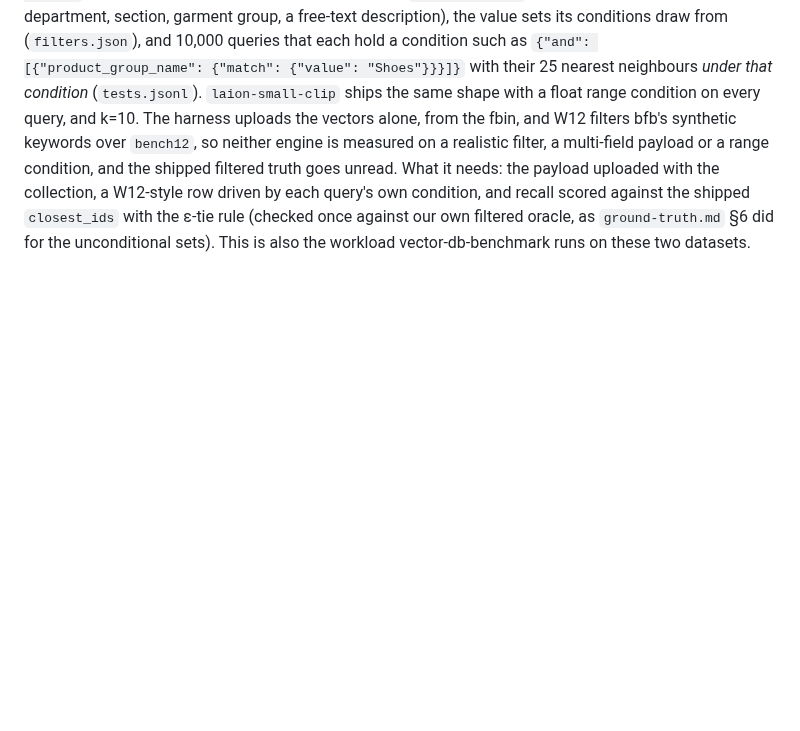
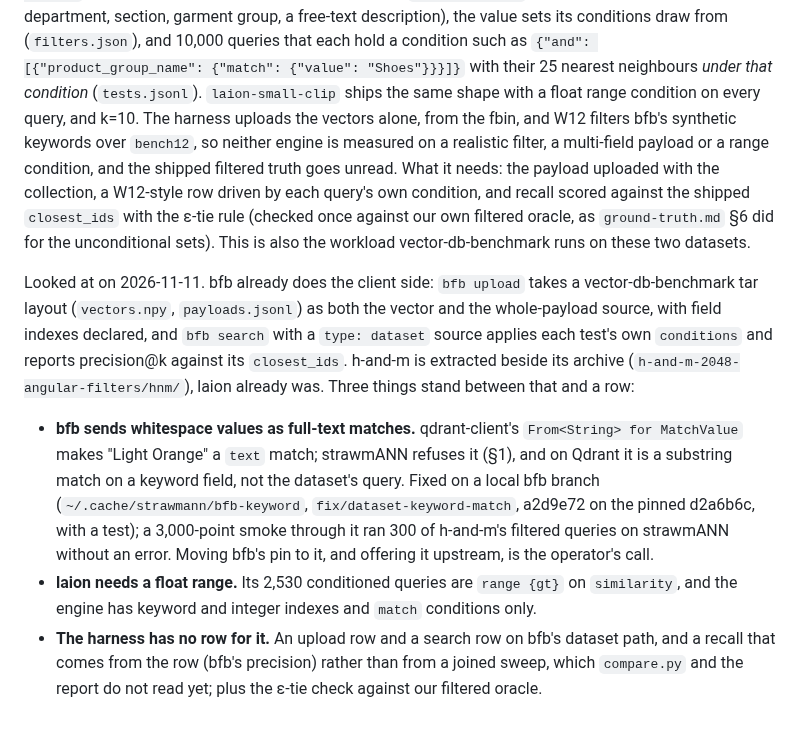
Before and after one commit to agourlay/strawmann, a Markdown page: docs/findings.md, the part around the change. Rendered like a GitHub page; blank space fills up the shorter version.

Commit message:
findings: 55's path, bfb's dataset mode and the three gaps left
bfb already uploads a vector-db-benchmark tar layout with whole payloads and
searches with each test's own conditions. What stands between that and a
row: bfb sends whitespace values as full-text matches (fixed on a local bfb
branch, a2d9e72, not pinned and not pushed), laion needs a float range in the
engine, and the harness needs rows and a row-carried recall.

Co-Authored-By: Claude Opus 5.5 <noreply@anthropic.com>

```diff
--- a/docs/findings.md
+++ b/docs/findings.md
@@ -216,3 +216,27 @@ scored against the shipped `closest_ids` with the ε-tie rule (checked once
 against our own filtered oracle, as `ground-truth.md` §6 did for the
 unconditional sets). This is also the workload vector-db-benchmark runs on
 these two datasets.
+
+Looked at on 2026-11-11. bfb already does the client side: `bfb upload` takes
+a vector-db-benchmark tar layout (`vectors.npy`, `payloads.jsonl`) as both the
+vector and the whole-payload source, with field indexes declared, and `bfb
+search` with a `type: dataset` source applies each test's own `conditions`
+and reports precision@k against its `closest_ids`. h-and-m is extracted beside
+its archive (`h-and-m-2048-angular-filters/hnm/`), laion already was. Three
+things stand between that and a row:
+
+- **bfb sends whitespace values as full-text matches.** qdrant-client's
+  `From<String> for MatchValue` makes "Light Orange" a `text` match; strawmANN
+  refuses it (§1), and on Qdrant it is a substring match on a keyword field,
+  not the dataset's query. Fixed on a local bfb branch
+  (`~/.cache/strawmann/bfb-keyword`, `fix/dataset-keyword-match`, a2d9e72 on
+  the pinned d2a6b6c, with a test); a 3,000-point smoke through it ran 300 of
+  h-and-m's filtered queries on strawmANN without an error. Moving bfb's pin
+  to it, and offering it upstream, is the operator's call.
+- **laion needs a float range.** Its 2,530 conditioned queries are `range
+  {gt}` on `similarity`, and the engine has keyword and integer indexes and
+  `match` conditions only.
+- **The harness has no row for it.** An upload row and a search row on bfb's
+  dataset path, and a recall that comes from the row (bfb's precision)
+  rather than from a joined sweep, which `compare.py` and the report do not
+  read yet; plus the ε-tie check against our filtered oracle.
```
